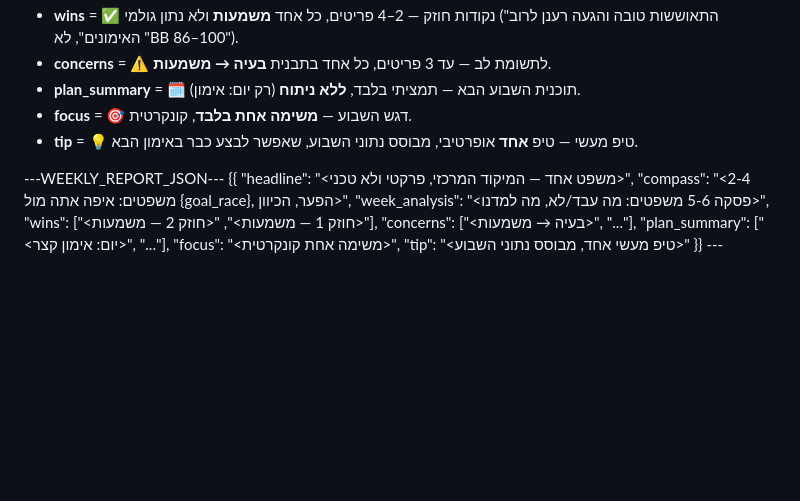
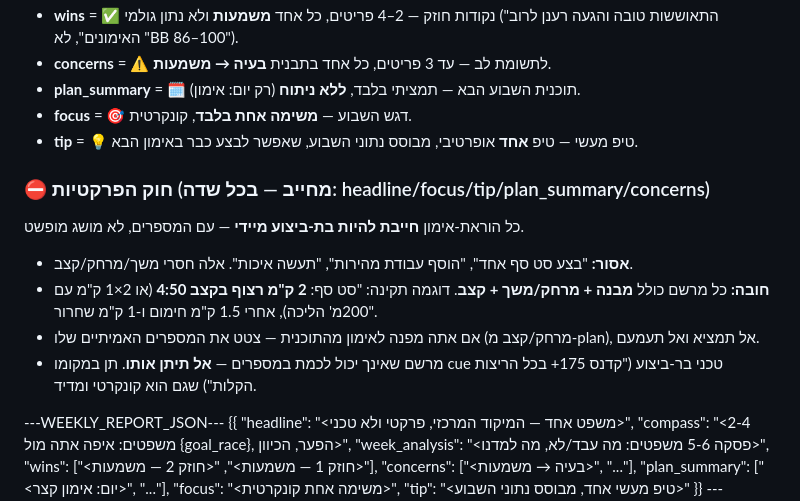
Before and after one commit to Hagay-BOT/Garmin-data, a Markdown page: prompts/weekly.md, the part around the change. GitHub-like rendering; blank space fills up the shorter version.

```diff
--- a/prompts/weekly.md
+++ b/prompts/weekly.md
@@ -92,6 +92,15 @@
 - **focus** = 🎯 דגש השבוע — **משימה אחת בלבד**, קונקרטית.
 - **tip** = 💡 טיפ מעשי — טיפ **אחד** אופרטיבי, מבוסס נתוני השבוע, שאפשר לבצע כבר באימון הבא.
 
+### ⛔ חוק הפרקטיות (מחייב — בכל שדה: headline/focus/tip/plan_summary/concerns)
+כל הוראת-אימון **חייבת להיות בת-ביצוע מיידי** — עם המספרים, לא מושג מופשט.
+- **אסור:** "בצע סט סף אחד", "הוסף עבודת מהירות", "תעשה איכות". אלה חסרי משך/מרחק/קצב.
+- **חובה:** כל מרשם כולל **מבנה + מרחק/משך + קצב**. דוגמה תקינה:
+  "סט סף: **2 ק"מ רצוף בקצב 4:50** (או 2×1 ק"מ עם 200מ' הליכה), אחרי 1.5 ק"מ חימום ו-1 ק"מ שחרור".
+- אם אתה מפנה לאימון מהתוכנית — צטט את המספרים האמיתיים שלו (מרחק/קצב מ-plan), אל תמציא ואל תעמעם.
+- מרשם שאינך יכול לכמת במספרים — **אל תיתן אותו**. תן במקומו cue טכני בר-ביצוע
+  ("קדנס 175+ בכל הריצות הקלות") שגם הוא קונקרטי ומדיד.
+
 ---WEEKLY_REPORT_JSON---
 {{
   "headline": "<משפט אחד — המיקוד המרכזי, פרקטי ולא טכני>",
```
Also changed, not shown: ENGINEERING_BACKLOG.md (+8 -0 lines).
